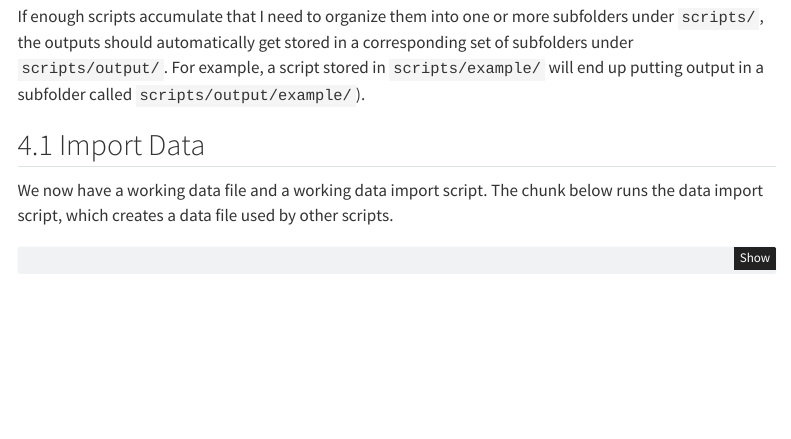
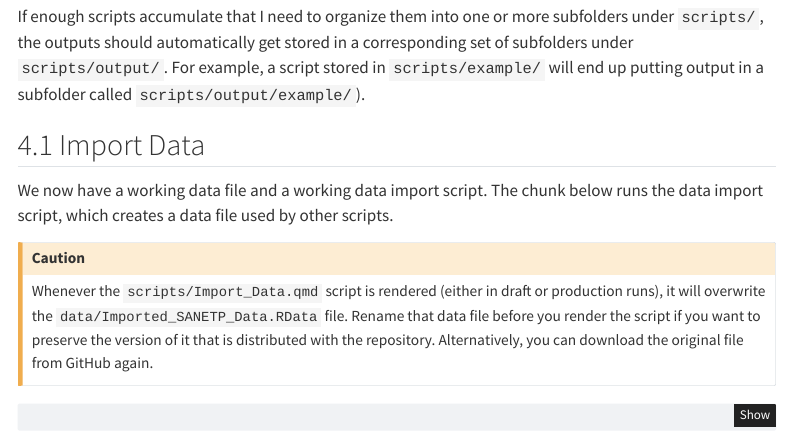
Before and after one commit to sjpierce/SANETPA, a Quarto document (scripts/Production_Run.qmd): the page in a window 1100 px wide, from 3700 px down. Rendered offline with R 4.5, knitr and Pandoc in place of Quarto, with nearby package versions; some code elsewhere in the file could not run offline; menus at the side of the page are left out; long lines of code are wrapped.

Commit message:
Added a callout to caution about overwriting the imported data.

````diff
--- a/scripts/Production_Run.qmd
+++ b/scripts/Production_Run.qmd
@@ -190,6 +190,14 @@ called `scripts/output/example/`).
 We now have a working data file and a working data import script. The chunk
 below runs the data import script, which creates a data file used by other
 scripts.
+
+:::{.callout-caution}
+Whenever the `scripts/Import_Data.qmd` script is rendered (either in draft or
+production runs), it will overwrite the `data/Imported_SANETP_Data.RData` file.
+Rename that data file before you render the script if you want to preserve the
+version of it that is distributed with the repository. Alternatively, you can
+download the original file from GitHub again.
+:::
 
 ``` {r}
 #| label: Import-Data
````
